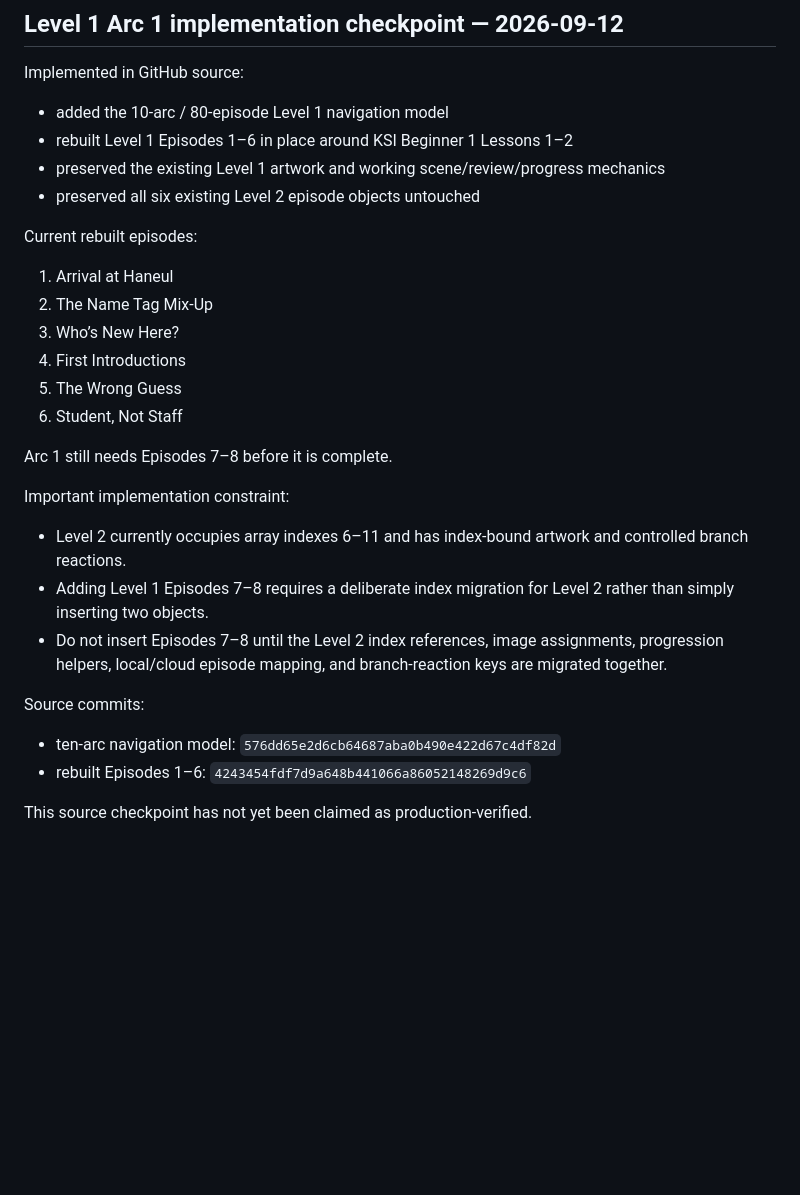
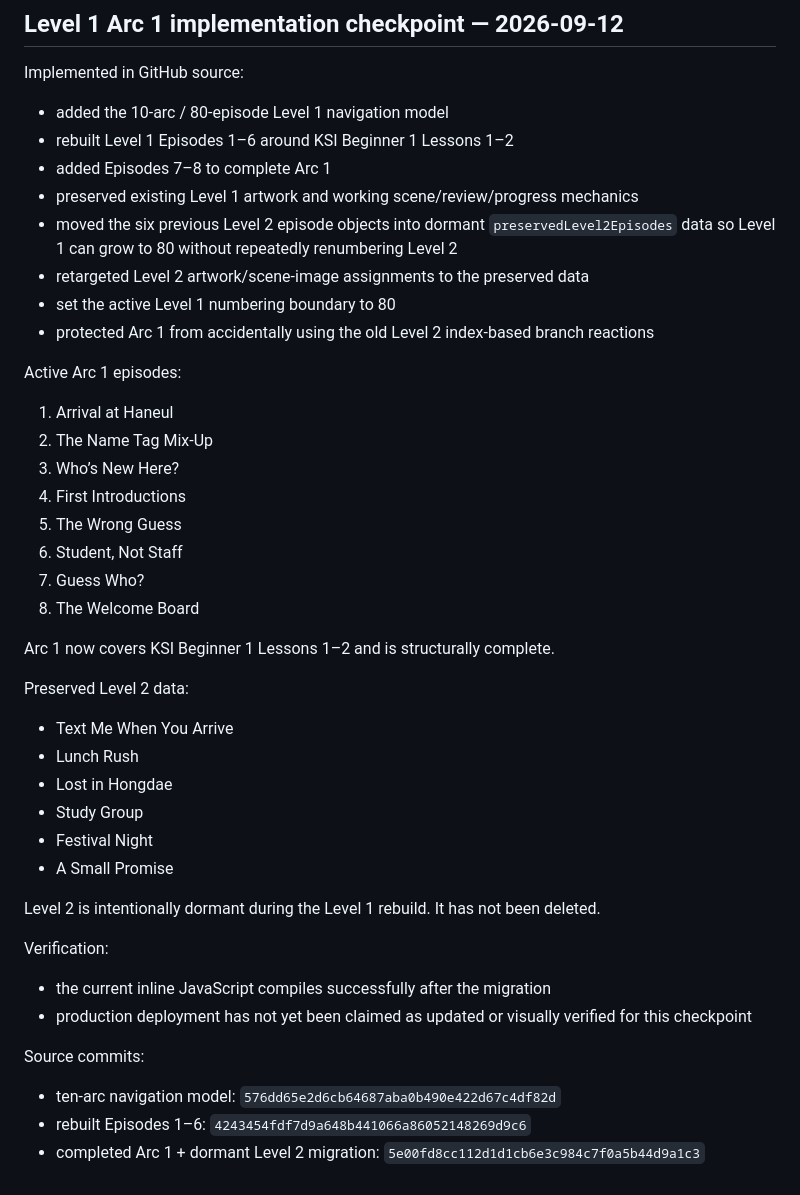
Before and after one commit to sushan5140/haneul-kdrama-interactive, a Markdown page: docs/CURRENT_STATE.md, the part around the change. GitHub-like rendering; blank space fills up the shorter version.

Commit message:
docs: record completed Level 1 Arc 1 migration

```diff
--- a/docs/CURRENT_STATE.md
+++ b/docs/CURRENT_STATE.md
@@ -235,27 +235,41 @@ Canonical map:
 
 Implemented in GitHub source:
 - added the 10-arc / 80-episode Level 1 navigation model
-- rebuilt Level 1 Episodes 1–6 in place around KSI Beginner 1 Lessons 1–2
-- preserved the existing Level 1 artwork and working scene/review/progress mechanics
-- preserved all six existing Level 2 episode objects untouched
+- rebuilt Level 1 Episodes 1–6 around KSI Beginner 1 Lessons 1–2
+- added Episodes 7–8 to complete Arc 1
+- preserved existing Level 1 artwork and working scene/review/progress mechanics
+- moved the six previous Level 2 episode objects into dormant `preservedLevel2Episodes` data so Level 1 can grow to 80 without repeatedly renumbering Level 2
+- retargeted Level 2 artwork/scene-image assignments to the preserved data
+- set the active Level 1 numbering boundary to 80
+- protected Arc 1 from accidentally using the old Level 2 index-based branch reactions
 
-Current rebuilt episodes:
+Active Arc 1 episodes:
 1. Arrival at Haneul
 2. The Name Tag Mix-Up
 3. Who’s New Here?
 4. First Introductions
 5. The Wrong Guess
 6. Student, Not Staff
+7. Guess Who?
+8. The Welcome Board
 
-Arc 1 still needs Episodes 7–8 before it is complete.
+Arc 1 now covers KSI Beginner 1 Lessons 1–2 and is structurally complete.
 
-Important implementation constraint:
-- Level 2 currently occupies array indexes 6–11 and has index-bound artwork and controlled branch reactions.
-- Adding Level 1 Episodes 7–8 requires a deliberate index migration for Level 2 rather than simply inserting two objects.
-- Do not insert Episodes 7–8 until the Level 2 index references, image assignments, progression helpers, local/cloud episode mapping, and branch-reaction keys are migrated together.
+Preserved Level 2 data:
+- Text Me When You Arrive
+- Lunch Rush
+- Lost in Hongdae
+- Study Group
+- Festival Night
+- A Small Promise
+
+Level 2 is intentionally dormant during the Level 1 rebuild. It has not been deleted.
+
+Verification:
+- the current inline JavaScript compiles successfully after the migration
+- production deployment has not yet been claimed as updated or visually verified for this checkpoint
 
 Source commits:
 - ten-arc navigation model: `576dd65e2d6cb64687aba0b490e422d67c4df82d`
 - rebuilt Episodes 1–6: `4243454fdf7d9a648b441066a86052148269d9c6`
-
-This source checkpoint has not yet been claimed as production-verified.
+- completed Arc 1 + dormant Level 2 migration: `5e00fd8cc112d1d1cb6e3c984c7f0a5b44d9a1c3`
```
